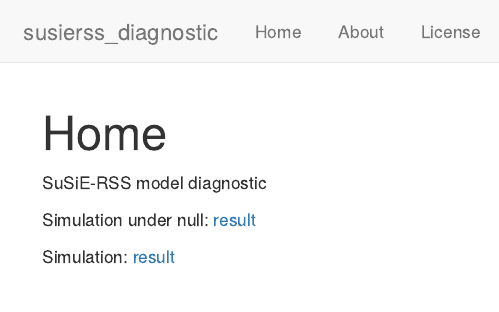
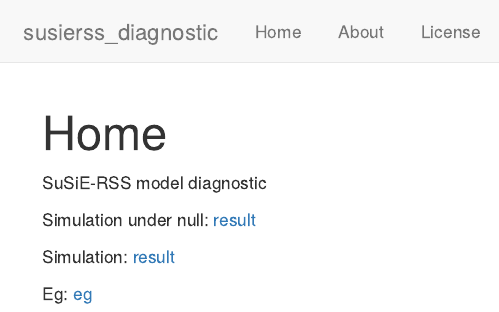
Before and after one commit to zouyuxin/susierss_diagnostic, an R Markdown document (analysis/index.Rmd): the page in a window 1100 px wide, from its top. Rendered offline with R 4.5, knitr and Pandoc, with nearby package versions; drawn as R Markdown's standard HTML page in place of the format the file asks for.

Commit message:
wflow_publish("analysis/index.Rmd")

```diff
--- a/analysis/index.Rmd
+++ b/analysis/index.Rmd
@@ -13,3 +13,5 @@ SuSiE-RSS model diagnostic
 Simulation under null: [result](diagnostic_null.html)
 
 Simulation: [result](diagnostic_lr.html)
+
+Eg: [eg](diagnostic_lr_eg.html)
```
